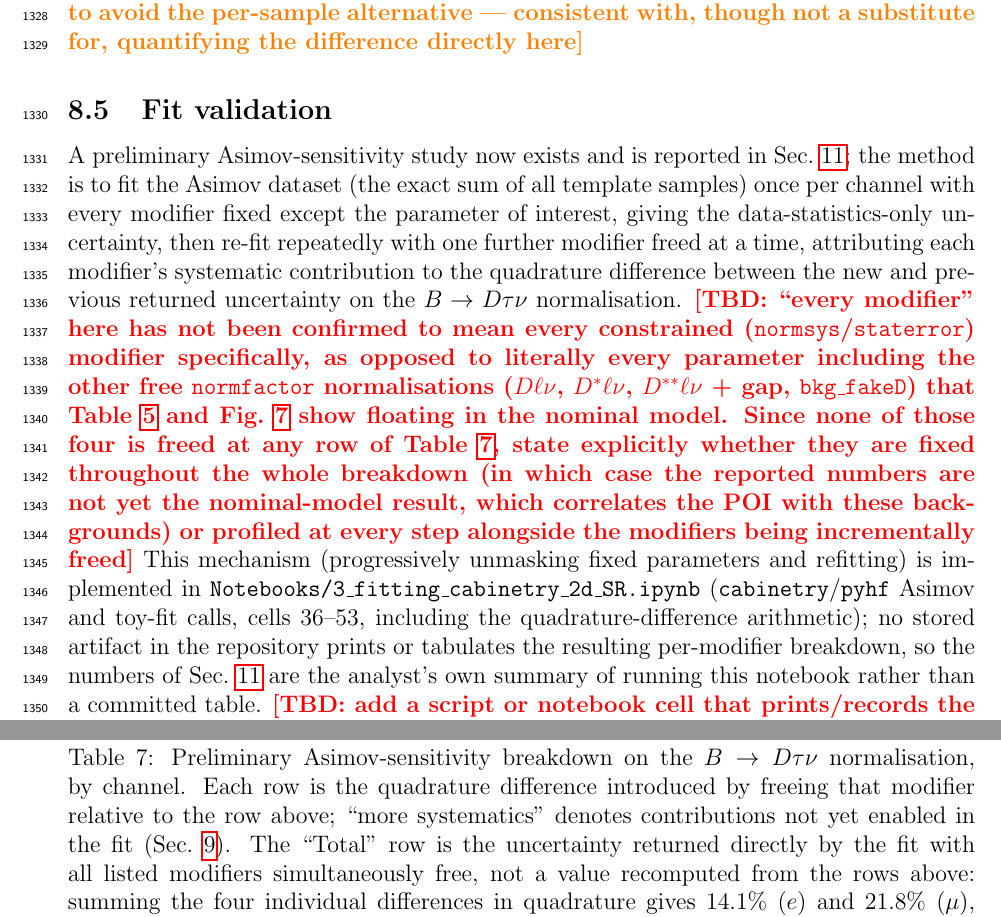
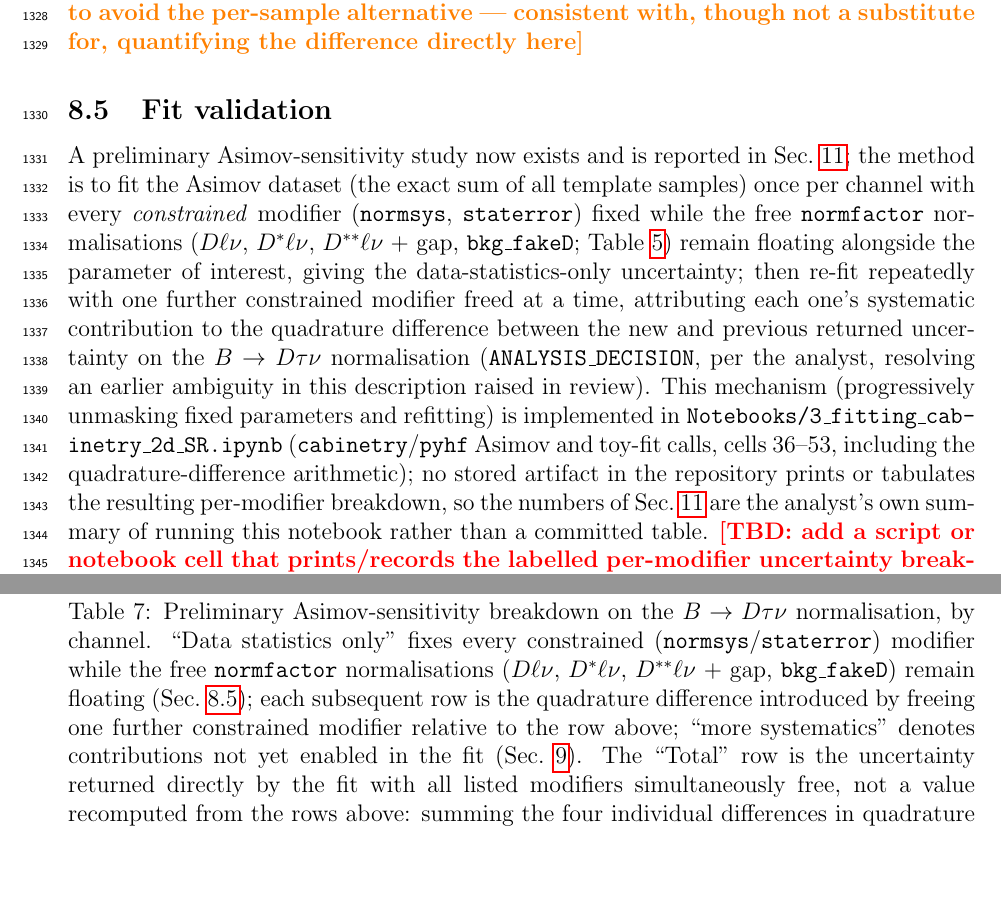
Before and after one commit to zjkjsd/B2Note_Inclusive_RD, a LaTeX paper (note.tex, which reads sections/08_signal_extraction.tex, sections/11_sensitivity_and_results.tex): two parts of pages 45 and 56 of 76, joined at a grey line, cut so that both start at the same text, the shorter picture padded with empty space. Compiled offline with pdfLaTeX.

Commit message:
Resolve normfactor-fixed ambiguity in the Asimov sensitivity baseline
Per the analyst: "all other modifiers fixed" for the data-statistics-only
row was ambiguous. The correct statement is that all constrained
(normsys/staterror) modifiers are fixed while the free normfactor
normalisations (Dellnu, D*ellnu, D**ellnu+gap, bkg_fakeD) remain floating
alongside the POI; systematics are then added one constrained modifier at a
time via the quadrature difference of the POI uncertainty.

Updated Sec. 8 (Fit validation) and Sec. 11 (intro paragraph and Table 7's
caption) to state this precisely in place of the ambiguous phrasing,
closing the review thread this raised.

Co-Authored-By: Claude Sonnet 5 <noreply@anthropic.com>
Claude-Session: https://claude.ai/code/session_01PAmRtrEW9sSSf1Fk5uFq8x

```diff
--- a/sections/08_signal_extraction.tex
+++ b/sections/08_signal_extraction.tex
@@ -439,24 +439,17 @@ not a substitute for, quantifying the difference directly here}
 
 A preliminary Asimov-sensitivity study now exists and is reported in
 Sec.~\ref{sec:results}; the method is to fit the Asimov dataset (the exact
-sum of all template samples) once per channel with every modifier fixed
-except the parameter of interest, giving the data-statistics-only
-uncertainty, then re-fit repeatedly with one further modifier freed at a
-time, attributing each modifier's systematic contribution to the quadrature
-difference between the new and previous returned uncertainty on the
-$B\to D\tau\nu$ normalisation.
-\AnalysisTBD{``every modifier'' here has not been confirmed to mean every
-constrained (\texttt{normsys}/\texttt{staterror}) modifier specifically, as
-opposed to literally every parameter including the other free
+sum of all template samples) once per channel with every \emph{constrained}
+modifier (\texttt{normsys}, \texttt{staterror}) fixed while the free
 \texttt{normfactor} normalisations ($D\ell\nu$, $D^{*}\ell\nu$,
-$D^{**}\ell\nu$~+~gap, \texttt{bkg\_fakeD}) that Table~\ref{tab:fit-parameters}
-and Fig.~\ref{fig:pyhf-config} show floating in the nominal model.  Since
-none of those four is freed at any row of
-Table~\ref{tab:sensitivity-breakdown}, state explicitly whether they are
-fixed throughout the whole breakdown (in which case the reported numbers
-are not yet the nominal-model result, which correlates the POI with these
-backgrounds) or profiled at every step alongside the modifiers being
-incrementally freed}
+$D^{**}\ell\nu$~+~gap, \texttt{bkg\_fakeD}; Table~\ref{tab:fit-parameters})
+remain floating alongside the parameter of interest, giving the
+data-statistics-only uncertainty; then re-fit repeatedly with one further
+constrained modifier freed at a time, attributing each one's systematic
+contribution to the quadrature difference between the new and previous
+returned uncertainty on the $B\to D\tau\nu$ normalisation
+(\texttt{ANALYSIS\_DECISION}, per the analyst, resolving an earlier ambiguity
+in this description raised in review).
 This mechanism (progressively unmasking fixed parameters and refitting) is
 implemented in \texttt{Notebooks/3\_fitting\_cabinetry\_2d\_SR.ipynb}
 (\texttt{cabinetry}/\texttt{pyhf} Asimov and toy-fit calls, cells 36--53,
--- a/sections/11_sensitivity_and_results.tex
+++ b/sections/11_sensitivity_and_results.tex
@@ -41,9 +37,14 @@ uncertainties are combined at the end (below) rather than fit jointly.
 \begin{table}[htbp]
   \centering
   \caption{Preliminary Asimov-sensitivity breakdown on the $B\to D\tau\nu$
-  normalisation, by channel. Each row is the quadrature difference introduced
-  by freeing that modifier relative to the row above; ``more systematics''
-  denotes contributions not yet enabled in the fit (Sec.~\ref{sec:syst}).
+  normalisation, by channel. ``Data statistics only'' fixes every
+  constrained (\texttt{normsys}/\texttt{staterror}) modifier while the free
+  \texttt{normfactor} normalisations ($D\ell\nu$, $D^{*}\ell\nu$,
+  $D^{**}\ell\nu$~+~gap, \texttt{bkg\_fakeD}) remain floating
+  (Sec.~\ref{sec:fit:validation}); each subsequent row is the quadrature
+  difference introduced by freeing one further constrained modifier relative
+  to the row above; ``more systematics'' denotes contributions not yet
+  enabled in the fit (Sec.~\ref{sec:syst}).
   The ``Total'' row is the uncertainty returned directly by the fit with all
   listed modifiers simultaneously free, not a value recomputed from the rows
   above: summing the four individual differences in quadrature gives
```
Also changed, not shown: sections/appendix_open_items.tex (+9 -2 lines), sections/11_sensitivity_and_results.tex (18 more changed lines).
